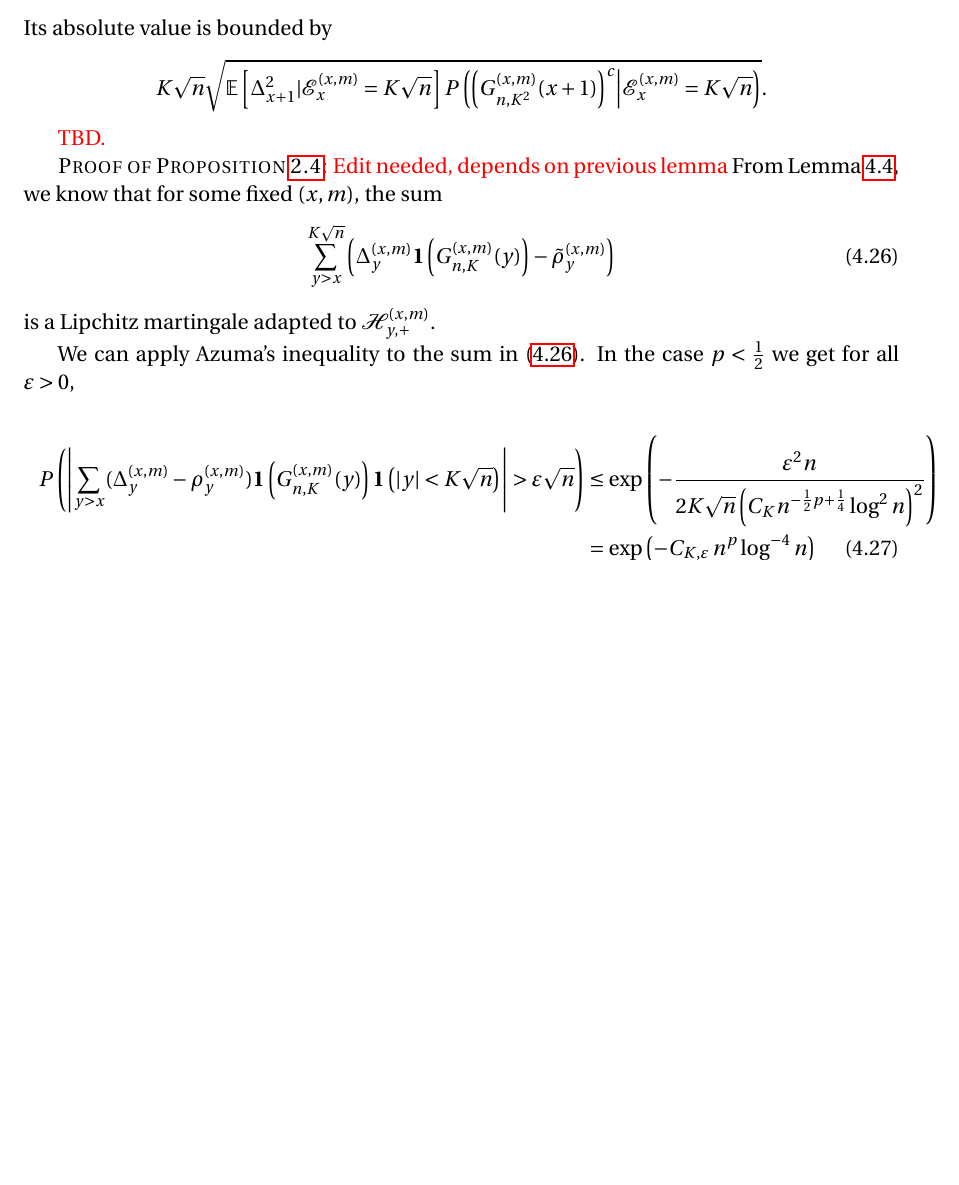
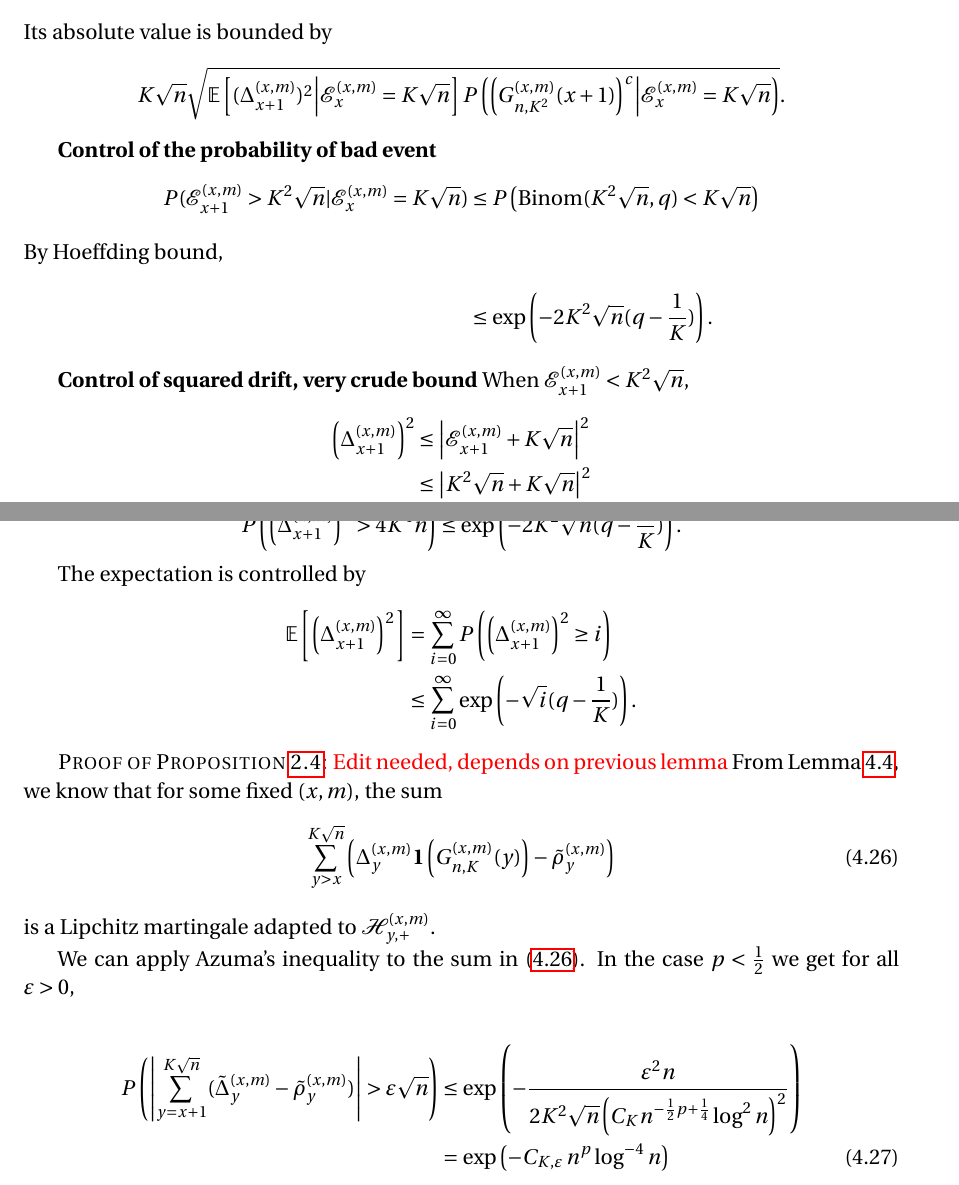
Before and after one commit to Feliconut/sirw-research, a LaTeX paper (paper-draft/master.tex): part of page 16 of 20 before the commit and two parts of pages 16 and 17 of 21 after it, the two joined at a grey line, cut so that both start at the same text, the shorter picture padded with empty space. Compiled offline with pdfLaTeX.

Commit message:
(work) Sect. 4.2 simple control of compensation terms

```diff
--- a/paper-draft/master.tex
+++ b/paper-draft/master.tex
@@ -725,12 +725,41 @@ On $G_{n, K, t}$, \eqref{eqn:tempered-difference-1} is zero. Since \eqref{eqn:te
 Its absolute value is bounded by
 \begin{align*}
 	K \sqrt{n} \sqrt{
-			\mathbb{E}\left[ \Delta_{x+1}^2 | \mathcal{E}_{x}^{(x,m)} = K \sqrt{n}  \right]
+			\mathbb{E}\left[ (\Delta_{x+1}^{(x,m)})^2 \middle| \mathcal{E}_{x}^{(x,m)} = K \sqrt{n}  \right]
 			P\left( \left( G^{(x,m)}_{n, K^2}(x+1) \right) ^{c} \middle| \mathcal{E}_{x}^{(x,m)} = K \sqrt{n}  \right)
 	}
 .\end{align*}
 
-\TBD
+\textbf{Control of the probability of bad event}
+\begin{align*}
+	P(\mathcal{E}_{x+1}^{(x,m)} > K^2 \sqrt{n} | \mathcal{E}_{x}^{(x, m)} = K \sqrt{n})
+	&\le P\left( \text{Binom}(K^2 \sqrt{n}, q ) < K \sqrt{n}  \right)  \\
+	\intertext{By Hoeffding bound,}
+	&\le \exp\left( - 2 K^2 \sqrt{n}(q - \frac{1}{K})  \right)
+.\end{align*}
+
+\textbf{Control of squared drift, very crude bound}
+When $\mathcal{E}_{x+1}^{(x,m)} < K^2 \sqrt{n} $,
+\begin{align*}
+	\left( \Delta_{x+1}^{(x,m)} \right) ^2
+	&\leq \left| \mathcal{E}_{x+1}^{(x,m)} + K \sqrt{n}  \right|^2  \\
+	&\leq \left| K^2 \sqrt{n}  + K \sqrt{n}  \right|^2  \\
+	&\leq 4 K^4 n
+.\end{align*}
+
+Therefore,
+\[
+	P\left( \left( \Delta_{x+1}^{(x,m)} \right) ^2 > 4 K^4 n \right) \le \exp\left( - 2 K^2 \sqrt{n}(q - \frac{1}{K})  \right)
+.\]
+
+The expectation is controlled by
+\begin{align*}
+	\mathbb{E}\left[\left(  \Delta_{x+1}^{(x,m)} \right) ^2 \right]
+	&= \sum_{i = 0}^\infty P\left( \left( \Delta_{x+1}^{(x,m)} \right) ^2 \ge  i \right)  \\
+	&\leq \sum_{i = 0}^\infty \exp\left( - \sqrt{i}(q - \frac{1}{K})  \right)
+.\end{align*}
+
+
 
 
 \begin{proof}[Proof of Proposition~\ref{lm: approx local drift by conditional means}]
@@ -745,8 +774,8 @@ is a Lipchitz martingale adapted to $\mathcal{H}_{y,+}^{(x,m)}$.
 We can apply Azuma's inequality to the sum in \eqref{eqn:good-martingale}. In the case $p < \frac{1}{2}$ we get for all $\varepsilon>0$,
 
 \begin{align}
-	P\left( \left| \sum_{y > x} (\Delta_y^{(x,m)} - \rho_y^{(x,m)}) \mathbf{1}\left(G_{n, K}^{(x,m)}(y)\right) \mathbf{1}\left(|y| < K\sqrt{n}\right) \right| > \varepsilon \sqrt{n}  \right)
-	&\le \exp\left( - \frac{\varepsilon^2 n}{2 K \sqrt{n} \left( C_{K} n^{-\frac{1}{2}p + \frac{1}{4}} \log^2 n  \right)^2 } \right) \notag \\
+	P\left( \left| \sum_{y = x + 1}^{K \sqrt{n} } (\tilde\Delta_y^{(x,m)} - \tilde\rho_y^{(x,m)}) \right| > \varepsilon \sqrt{n}  \right)
+	&\le \exp\left( - \frac{\varepsilon^2 n}{2 K^2 \sqrt{n} \left( C_{K} n^{-\frac{1}{2}p + \frac{1}{4}} \log^2 n  \right)^2 } \right) \notag \\
 	&= \exp\left( - C_{K, \varepsilon} \, n^{p } \log^{-4} n \right)
    \label{eqn:azuma-drift-martingale}
    \intertext{
```
Also changed, not shown: paper-draft/master.tex (2 more changed lines).
